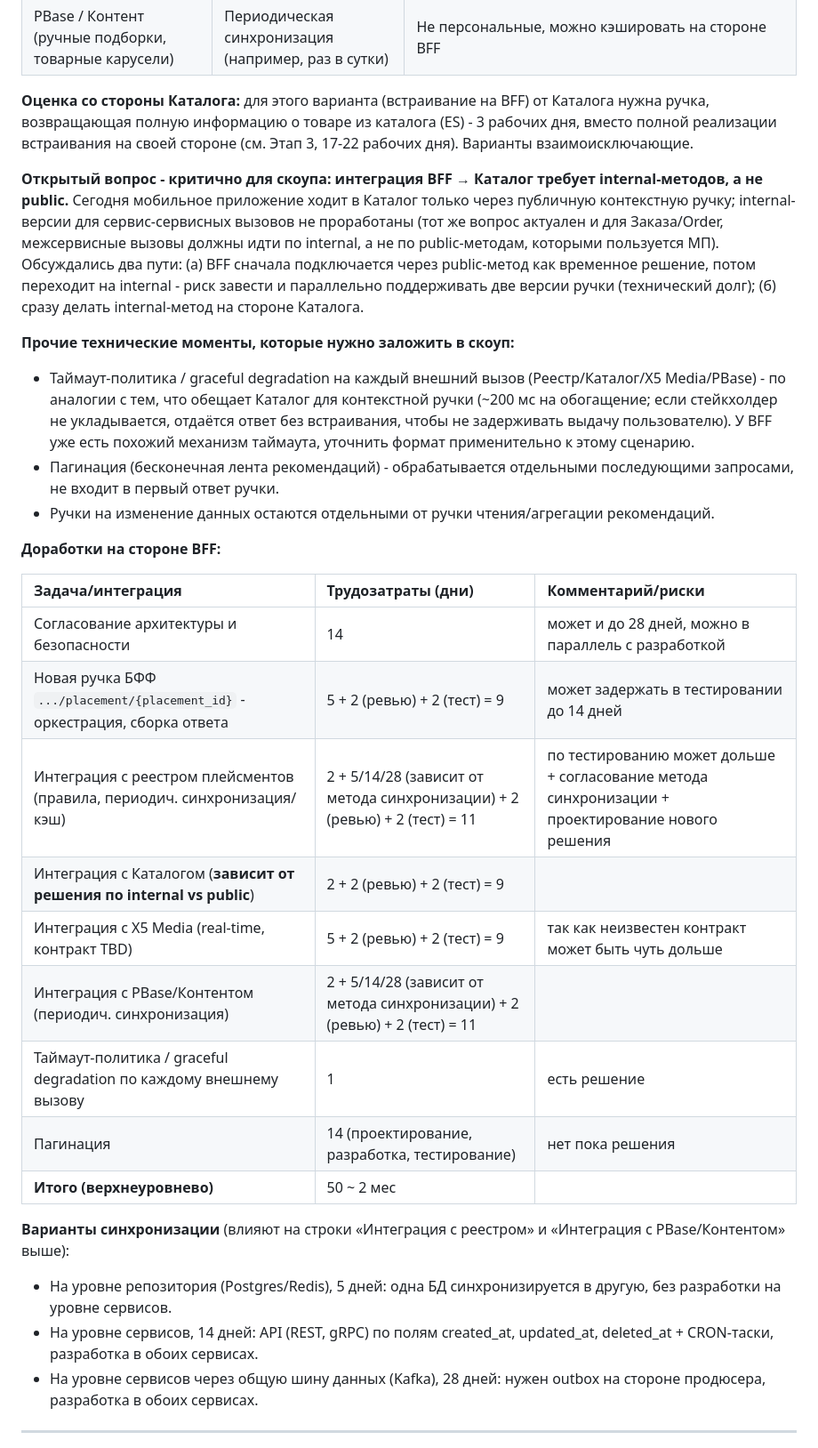
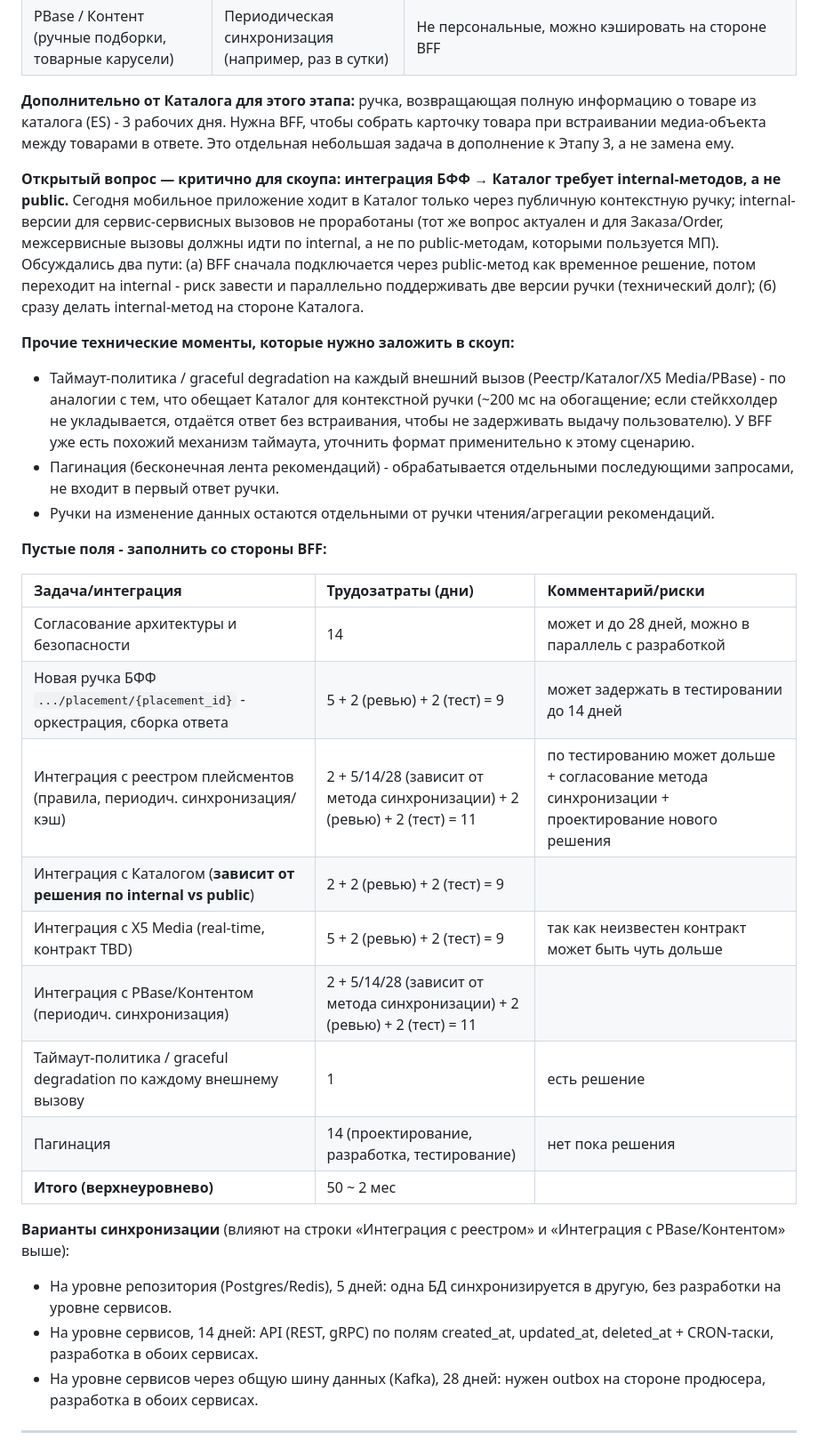
Before and after one commit to rpervushin/placement-registry-tc5, a Markdown page: TASKS.md, the part around one of its changes. Shown at 89% size. GitHub-like rendering.

```diff
--- a/TASKS.md
+++ b/TASKS.md
@@ -111,9 +109,9 @@
 | X5 Media (медиаобъекты, реклама/баннеры) | На лету, на каждый запрос | Контракт объектов не проработан; персонализация \- под вопросом (пока похоже, что только сегментация, не персонально); есть собственный аукцион/внутренняя логика отбора на стороне X5 Media |
 | PBase / Контент (ручные подборки, товарные карусели) | Периодическая синхронизация (например, раз в сутки) | Не персональные, можно кэшировать на стороне BFF |
 
-**Оценка со стороны Каталога:** для этого варианта (встраивание на BFF) от Каталога нужна ручка, возвращающая полную информацию о товаре из каталога (ES) \- 3 рабочих дня, вместо полной реализации встраивания на своей стороне (см. Этап 3, 17-22 рабочих дня). Варианты взаимоисключающие.
+**Дополнительно от Каталога для этого этапа:** ручка, возвращающая полную информацию о товаре из каталога (ES) \- 3 рабочих дня. Нужна BFF, чтобы собрать карточку товара при встраивании медиа-объекта между товарами в ответе. Это отдельная небольшая задача в дополнение к Этапу 3, а не замена ему.
 
-**Открытый вопрос \- критично для скоупа: интеграция BFF → Каталог требует internal-методов, а не public.** Сегодня мобильное приложение ходит в Каталог только через публичную контекстную ручку; internal-версии для сервис-сервисных вызовов не проработаны (тот же вопрос актуален и для Заказа/Order, межсервисные вызовы должны идти по internal, а не по public-методам, которыми пользуется МП). Обсуждались два пути: (а) BFF сначала подключается через public-метод как временное решение, потом переходит на internal \- риск завести и параллельно поддерживать две версии ручки (технический долг); (б) сразу делать internal-метод на стороне Каталога.
+**Открытый вопрос — критично для скоупа: интеграция БФФ → Каталог требует internal-методов, а не public.** Сегодня мобильное приложение ходит в Каталог только через публичную контекстную ручку; internal-версии для сервис-сервисных вызовов не проработаны (тот же вопрос актуален и для Заказа/Order, межсервисные вызовы должны идти по internal, а не по public-методам, которыми пользуется МП). Обсуждались два пути: (а) BFF сначала подключается через public-метод как временное решение, потом переходит на internal \- риск завести и параллельно поддерживать две версии ручки (технический долг); (б) сразу делать internal-метод на стороне Каталога.
 
 **Прочие технические моменты, которые нужно заложить в скоуп:**
 
@@ -121,16 +119,16 @@
 - Пагинация (бесконечная лента рекомендаций) \- обрабатывается отдельными последующими запросами, не входит в первый ответ ручки.
 - Ручки на изменение данных остаются отдельными от ручки чтения/агрегации рекомендаций.
 
-**Доработки на стороне BFF:**
+**Пустые поля \- заполнить со стороны BFF:**
 
 | Задача/интеграция | Трудозатраты (дни) | Комментарий/риски |
 | :---- | :---- | :---- |
 | Согласование архитектуры и безопасности | 14 | может и до 28 дней, можно в параллель с разработкой |
-| Новая ручка БФФ `.../placement/{placement_id}` \- оркестрация, сборка ответа | 5 \+ 2 (ревью) \+ 2 (тест) \= 9 | может задержать в тестировании до 14 дней |
-| Интеграция с реестром плейсментов (правила, периодич. синхронизация/кэш) | 2 \+ 5/14/28 (зависит от метода синхронизации) \+ 2 (ревью) \+ 2 (тест) \= 11 | по тестированию может дольше \+ согласование метода синхронизации \+ проектирование нового решения |
-| Интеграция с Каталогом (**зависит от решения по internal vs public**) | 2 \+ 2 (ревью) \+ 2 (тест) \= 9 |  |
-| Интеграция с X5 Media (real-time, контракт TBD) | 5 \+ 2 (ревью) \+ 2 (тест) \= 9 | так как неизвестен контракт может быть чуть дольше |
-| Интеграция с PBase/Контентом (периодич. синхронизация) | 2 \+ 5/14/28 (зависит от метода синхронизации) \+ 2 (ревью) \+ 2 (тест) \= 11 |  |
+| Новая ручка БФФ `.../placement/{placement_id}` \- оркестрация, сборка ответа | 5 + 2 (ревью) + 2 (тест) = 9 | может задержать в тестировании до 14 дней |
+| Интеграция с реестром плейсментов (правила, периодич. синхронизация/кэш) | 2 + 5/14/28 (зависит от метода синхронизации) + 2 (ревью) + 2 (тест) = 11 | по тестированию может дольше + согласование метода синхронизации + проектирование нового решения |
+| Интеграция с Каталогом (**зависит от решения по internal vs public**) | 2 + 2 (ревью) + 2 (тест) = 9 |  |
+| Интеграция с X5 Media (real-time, контракт TBD) | 5 + 2 (ревью) + 2 (тест) = 9 | так как неизвестен контракт может быть чуть дольше |
+| Интеграция с PBase/Контентом (периодич. синхронизация) | 2 + 5/14/28 (зависит от метода синхронизации) + 2 (ревью) + 2 (тест) = 11 |  |
 | Таймаут-политика / graceful degradation по каждому внешнему вызову | 1 | есть решение |
 | Пагинация | 14 (проектирование, разработка, тестирование) | нет пока решения |
 | **Итого (верхнеуровнево)** | 50 \~ 2 мес |  |
@@ -138,7 +136,7 @@
 **Варианты синхронизации** (влияют на строки «Интеграция с реестром» и «Интеграция с PBase/Контентом» выше):
 
 - На уровне репозитория (Postgres/Redis), 5 дней: одна БД синхронизируется в другую, без разработки на уровне сервисов.
-- На уровне сервисов, 14 дней: API (REST, gRPC) по полям created\_at, updated\_at, deleted\_at \+ CRON-таски, разработка в обоих сервисах.
+- На уровне сервисов, 14 дней: API (REST, gRPC) по полям created\_at, updated\_at, deleted\_at + CRON-таски, разработка в обоих сервисах.
 - На уровне сервисов через общую шину данных (Kafka), 28 дней: нужен outbox на стороне продюсера, разработка в обоих сервисах.
 
 ---
```
Also changed, not shown: other parts of TASKS.md (+14 -19 lines).
